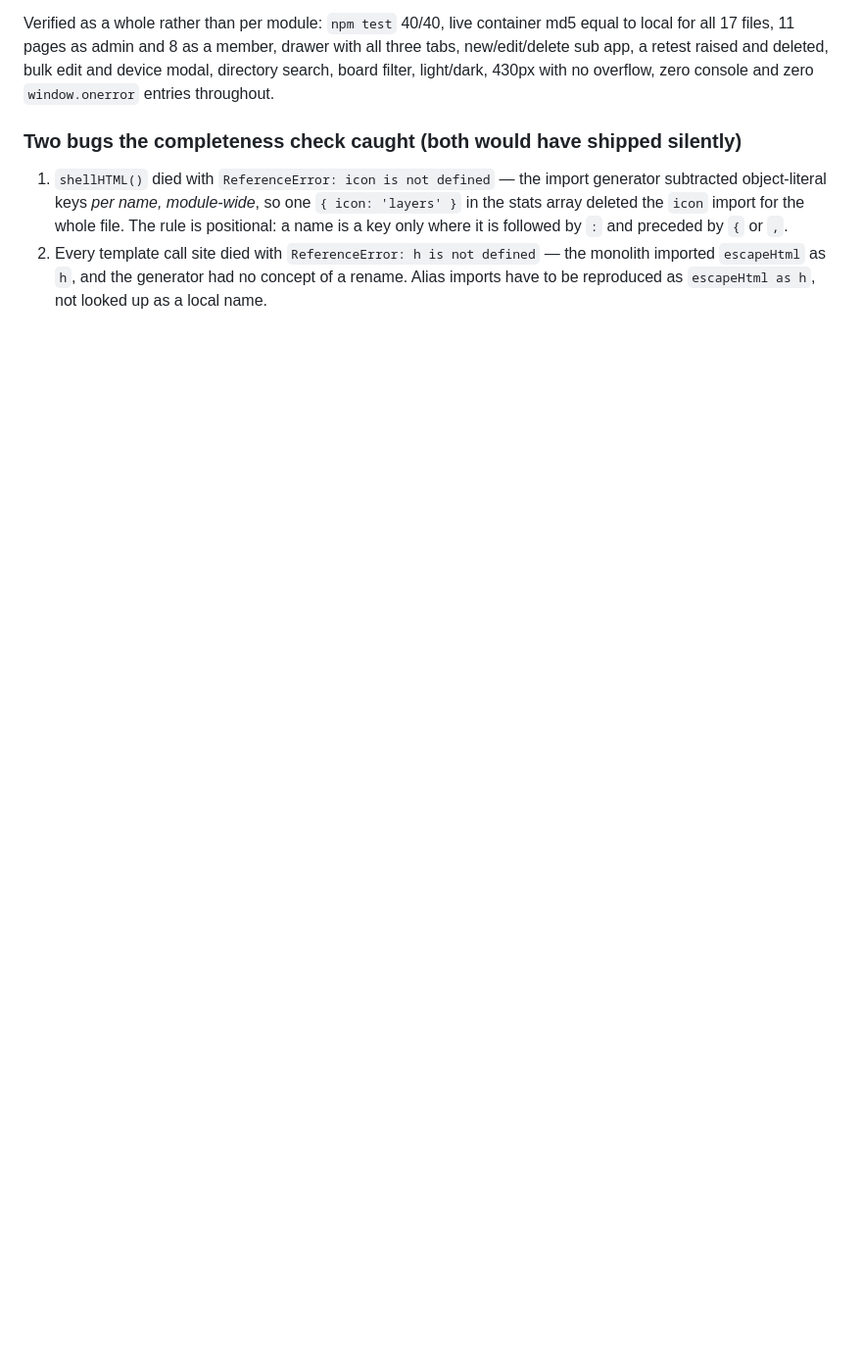
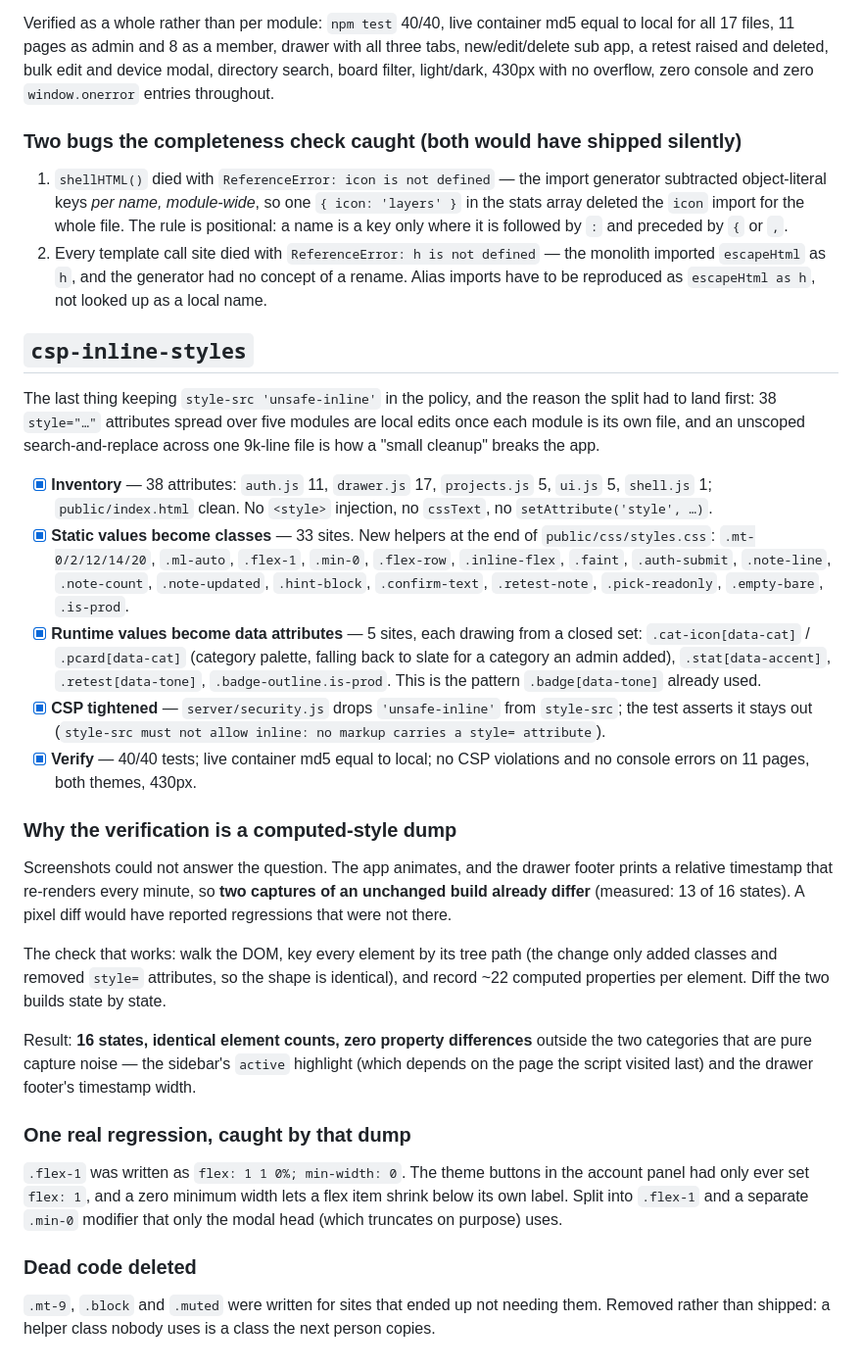
Before and after one commit to ITSEC-ASIA-ID/OneProMag, a Markdown page: tasks/todo.md, the part around the change. Shown at 98% size. Rendered like a GitHub page; blank space fills up the shorter version.

Commit message:
Record what the style conversion had to prove, and how

```diff
--- a/tasks/todo.md
+++ b/tasks/todo.md
@@ -61,3 +61,56 @@ zero `window.onerror` entries throughout.
 2. Every template call site died with `ReferenceError: h is not defined` — the monolith
    imported `escapeHtml` as `h`, and the generator had no concept of a rename. Alias
    imports have to be reproduced as `escapeHtml as h`, not looked up as a local name.
+
+## `csp-inline-styles`
+
+The last thing keeping `style-src 'unsafe-inline'` in the policy, and the reason the
+split had to land first: 38 `style="…"` attributes spread over five modules are
+local edits once each module is its own file, and an unscoped search-and-replace
+across one 9k-line file is how a "small cleanup" breaks the app.
+
+- [x] **Inventory** — 38 attributes: `auth.js` 11, `drawer.js` 17, `projects.js` 5,
+  `ui.js` 5, `shell.js` 1; `public/index.html` clean. No `<style>` injection, no
+  `cssText`, no `setAttribute('style', …)`.
+- [x] **Static values become classes** — 33 sites. New helpers at the end of
+  `public/css/styles.css`: `.mt-0/2/12/14/20`, `.ml-auto`, `.flex-1`, `.min-0`,
+  `.flex-row`, `.inline-flex`, `.faint`, `.auth-submit`, `.note-line`, `.note-count`,
+  `.note-updated`, `.hint-block`, `.confirm-text`, `.retest-note`, `.pick-readonly`,
+  `.empty-bare`, `.is-prod`.
+- [x] **Runtime values become data attributes** — 5 sites, each drawing from a closed
+  set: `.cat-icon[data-cat]` / `.pcard[data-cat]` (category palette, falling back to
+  slate for a category an admin added), `.stat[data-accent]`, `.retest[data-tone]`,
+  `.badge-outline.is-prod`. This is the pattern `.badge[data-tone]` already used.
+- [x] **CSP tightened** — `server/security.js` drops `'unsafe-inline'` from
+  `style-src`; the test asserts it stays out (`style-src must not allow inline: no
+  markup carries a style= attribute`).
+- [x] **Verify** — 40/40 tests; live container md5 equal to local; no CSP violations
+  and no console errors on 11 pages, both themes, 430px.
+
+### Why the verification is a computed-style dump
+
+Screenshots could not answer the question. The app animates, and the drawer footer
+prints a relative timestamp that re-renders every minute, so **two captures of an
+unchanged build already differ** (measured: 13 of 16 states). A pixel diff would have
+reported regressions that were not there.
+
+The check that works: walk the DOM, key every element by its tree path (the change
+only added classes and removed `style=` attributes, so the shape is identical), and
+record ~22 computed properties per element. Diff the two builds state by state.
+
+Result: **16 states, identical element counts, zero property differences** outside the
+two categories that are pure capture noise — the sidebar's `active` highlight (which
+depends on the page the script visited last) and the drawer footer's timestamp width.
+
+### One real regression, caught by that dump
+
+`.flex-1` was written as `flex: 1 1 0%; min-width: 0`. The theme buttons in the account
+panel had only ever set `flex: 1`, and a zero minimum width lets a flex item shrink
+below its own label. Split into `.flex-1` and a separate `.min-0` modifier that only
+the modal head (which truncates on purpose) uses.
+
+### Dead code deleted
+
+`.mt-9`, `.block` and `.muted` were written for sites that ended up not needing them.
+Removed rather than shipped: a helper class nobody uses is a class the next person
+copies.
```
